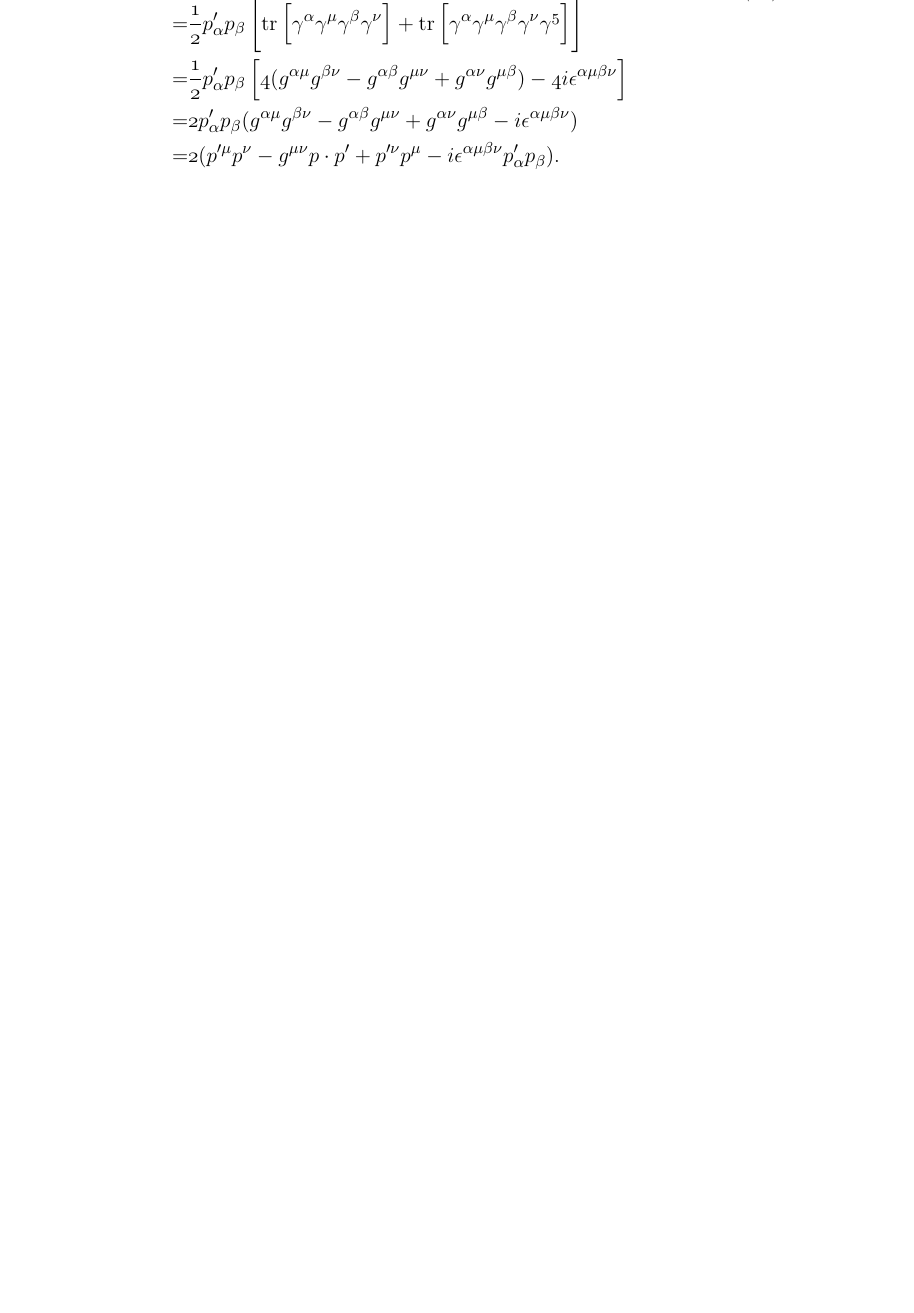
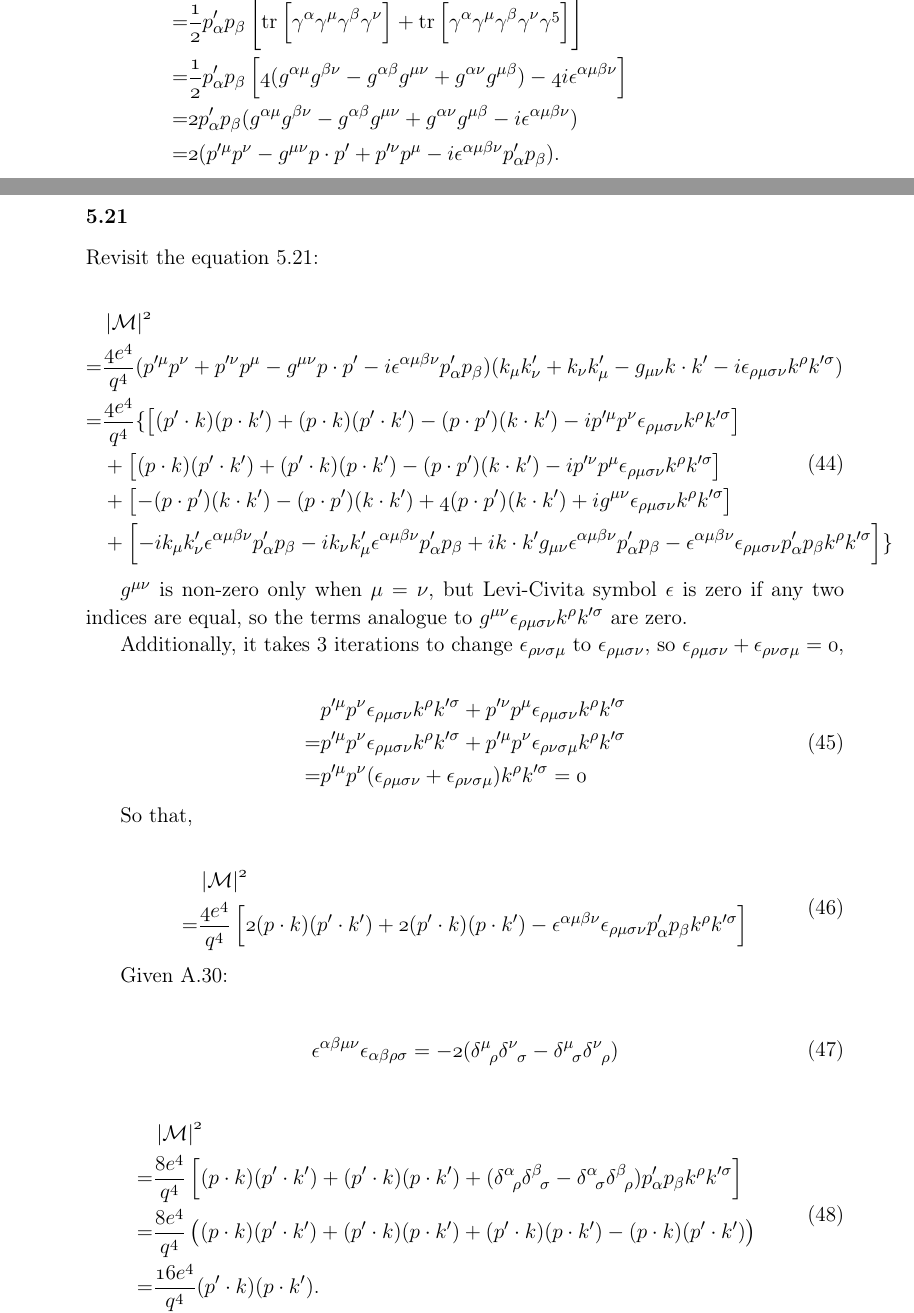
Before and after one commit to dachengx/cross_section, a LaTeX book (note/main.tex, which reads note/peskin.tex): part of page 17 of 18 before the commit and two parts of pages 17 and 18 of 20 after it, the two joined at a grey line, cut so that both start at the same text, the shorter picture padded with empty space. Compiled offline with pdfLaTeX.

Commit message:
Peskin 5.21

```diff
--- a/note/main.tex
+++ b/note/main.tex
@@ -31,6 +31,7 @@
 \usepackage{tikz-feynman}
 \tikzfeynmanset{compat=1.1.0}
 \usepackage{simpler-wick}
+\usepackage{aligned-overset}
 \input{math_preamble}
 
 % PAGE HEADERS
--- a/note/peskin.tex
+++ b/note/peskin.tex
@@ -652,6 +652,55 @@ Given 5.5, so that
     =& \half{1}p^\prime_\alpha p_\beta\left[\mathrm{tr}\left[\gamma^\alpha\gamma^\mu\gamma^\beta\gamma^\nu\right] + \mathrm{tr}\left[\gamma^\alpha\gamma^\mu\gamma^\beta\gamma^\nu\gamma^5\right]\right] \\
     =& \half{1}p^\prime_\alpha p_\beta\left[4(g^{\alpha\mu}g^{\beta\nu}-g^{\alpha\beta}g^{\mu\nu}+g^{\alpha\nu}g^{\mu\beta})-4i\epsilon^{\alpha\mu\beta\nu}\right] \\
     =& 2p^\prime_\alpha p_\beta(g^{\alpha\mu}g^{\beta\nu}-g^{\alpha\beta}g^{\mu\nu}+g^{\alpha\nu}g^{\mu\beta}-i\epsilon^{\alpha\mu\beta\nu}) \\
-    =& 2(p^{\prime\mu}p^{\nu}-g^{\mu\nu}p\cdot p^\prime+p^{\prime\nu}p^\mu-i\epsilon^{\alpha\mu\beta\nu}p^\prime_\alpha p_\beta).
+    =& 2(p^{\prime\mu}p^\nu-g^{\mu\nu}p\cdot p^\prime+p^{\prime\nu}p^\mu-i\epsilon^{\alpha\mu\beta\nu}p^\prime_\alpha p_\beta).
 }
 
+\subsubsection{5.21}
+
+Revisit the equation 5.21:
+
+\eqnum{
+    & \abs{\mathcal{M}}^2 \\
+    =& \frac{4e^4}{q^4}
+    (p^{\prime\mu}p^\nu+p^{\prime\nu}p^\mu-g^{\mu\nu}p\cdot p^\prime-i\epsilon^{\alpha\mu\beta\nu}p^\prime_\alpha p_\beta)
+    (k_\mu k^\prime_\nu+k_\nu k^\prime_\mu-g_{\mu\nu}k\cdot k^\prime-i\epsilon_{\rho\mu\sigma\nu}k^\rho k^{\prime\sigma}) \\
+    =& \frac{4e^4}{q^4}\{
+        \left[(p^\prime\cdot k)(p\cdot k^\prime)+(p\cdot k)(p^\prime\cdot k^\prime)-(p\cdot p^\prime)(k\cdot k^\prime)-ip^{\prime\mu}p^\nu\epsilon_{\rho\mu\sigma\nu}k^\rho k^{\prime\sigma}\right] \\
+        &+ \left[(p\cdot k)(p^\prime\cdot k^\prime)+(p^\prime\cdot k)(p\cdot k^\prime)-(p\cdot p^\prime)(k\cdot k^\prime)-ip^{\prime\nu}p^\mu\epsilon_{\rho\mu\sigma\nu}k^\rho k^{\prime\sigma}\right] \\
+        &+ \left[-(p\cdot p^\prime)(k\cdot k^\prime)-(p\cdot p^\prime)(k\cdot k^\prime)+4(p\cdot p^\prime)(k\cdot k^\prime)+ig^{\mu\nu}\epsilon_{\rho\mu\sigma\nu}k^\rho k^{\prime\sigma}\right] \\
+        &+ \left[-ik_\mu k^\prime_\nu\epsilon^{\alpha\mu\beta\nu}p^\prime_\alpha p_\beta-ik_\nu k^\prime_\mu\epsilon^{\alpha\mu\beta\nu}p^\prime_\alpha p_\beta+ik\cdot k^\prime g_{\mu\nu}\epsilon^{\alpha\mu\beta\nu}p^\prime_\alpha p_\beta-\epsilon^{\alpha\mu\beta\nu}\epsilon_{\rho\mu\sigma\nu}p^\prime_\alpha p_\beta k^\rho k^{\prime\sigma}\right]
+    \}
+}
+
+$g^{\mu\nu}$ is non-zero only when $\mu=\nu$, but Levi-Civita symbol $\epsilon$ is zero if any two indices are equal, so the terms analogue to $g^{\mu\nu}\epsilon_{\rho\mu\sigma\nu}k^\rho k^{\prime\sigma}$ are zero.
+
+Additionally, it takes 3 iterations to change $\epsilon_{\rho\nu\sigma\mu}$ to $\epsilon_{\rho\mu\sigma\nu}$, so $\epsilon_{\rho\mu\sigma\nu} + \epsilon_{\rho\nu\sigma\mu}=0$,
+
+\eqnum{
+    & p^{\prime\mu}p^\nu\epsilon_{\rho\mu\sigma\nu}k^\rho k^{\prime\sigma} + p^{\prime\nu}p^\mu\epsilon_{\rho\mu\sigma\nu}k^\rho k^{\prime\sigma} \\
+    =& p^{\prime\mu}p^\nu\epsilon_{\rho\mu\sigma\nu}k^\rho k^{\prime\sigma} + p^{\prime\mu}p^\nu\epsilon_{\rho\nu\sigma\mu}k^\rho k^{\prime\sigma} \\
+    =& p^{\prime\mu}p^\nu(\epsilon_{\rho\mu\sigma\nu} + \epsilon_{\rho\nu\sigma\mu})k^\rho k^{\prime\sigma} = 0
+}
+
+So that,
+
+\eqnum{
+    & \abs{\mathcal{M}}^2 \\
+    =& \frac{4e^4}{q^4}\left[
+        2(p\cdot k)(p^\prime\cdot k^\prime)+2(p^\prime\cdot k)(p\cdot k^\prime)-\epsilon^{\alpha\mu\beta\nu}\epsilon_{\rho\mu\sigma\nu}p^\prime_\alpha p_\beta k^\rho k^{\prime\sigma}
+    \right]
+}
+
+Given A.30:
+
+\eqnum{
+    \epsilon^{\alpha\beta\mu\nu}\epsilon_{\alpha\beta\rho\sigma} = -2(\delta^\mu_{\phantom{x}\rho}\delta^\nu_{\phantom{x}\sigma}-\delta^\mu_{\phantom{x}\sigma}\delta^\nu_{\phantom{x}\rho})
+}
+
+\eqnum{
+    & \abs{\mathcal{M}}^2 \\
+    =& \frac{8e^4}{q^4}\left[
+        (p\cdot k)(p^\prime\cdot k^\prime)+(p^\prime\cdot k)(p\cdot k^\prime)+(\delta^\alpha_{\phantom{x}\rho}\delta^\beta_{\phantom{x}\sigma}-\delta^\alpha_{\phantom{x}\sigma}\delta^\beta_{\phantom{x}\rho})p^\prime_\alpha p_\beta k^\rho k^{\prime\sigma}
+    \right] \\
+    =& \frac{8e^4}{q^4}\left((p\cdot k)(p^\prime\cdot k^\prime)+(p^\prime\cdot k)(p\cdot k^\prime)+(p^\prime\cdot k)(p\cdot k^\prime)-(p\cdot k)(p^\prime\cdot k^\prime)\right) \\
+    =& \frac{16e^4}{q^4}(p^\prime\cdot k)(p\cdot k^\prime).
```
Also changed, not shown: note/peskin.tex (11 more changed lines).
